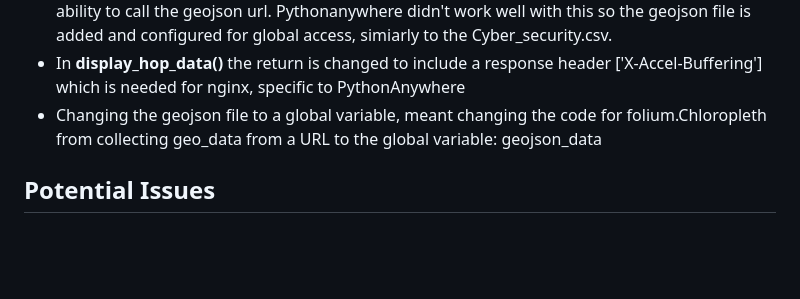
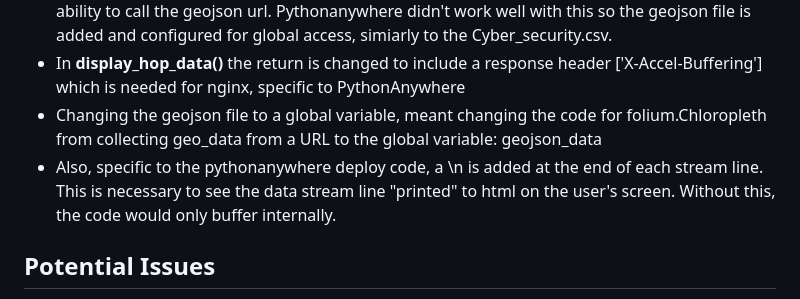
Before and after one commit to tiffany-elizabeth-gh/tracemyroute, a Markdown page: docs/server_deploy.md, the part around the change. Drawn GitHub-style; blank space fills up the shorter version.

```diff
--- a/docs/server_deploy.md
+++ b/docs/server_deploy.md
@@ -53,6 +53,7 @@ There were a couple of adjustments to the code that had to be done in main.py fo
 - The main difference between the internal environment and the pythonanywhere server is the ability to call the geojson url. Pythonanywhere didn't work well with this so the geojson file is added and configured for global access, simiarly to the Cyber_security.csv.
 - In **display_hop_data()** the return is changed to include a response header ['X-Accel-Buffering'] which is needed for nginx, specific to PythonAnywhere
 - Changing the geojson file to a global variable, meant changing the code for folium.Chloropleth from collecting geo_data from a URL to the global variable: geojson_data
+- Also, specific to the pythonanywhere deploy code, a \n is added at the end of each stream line. This is necessary to see the data stream line "printed" to html on the user's screen. Without this, the code would only buffer internally.
 
 ## Potential Issues
 The deployment came about through a lot of trial and error and community troubleshooting. Some hurdles to navigate that became critical for it to work was calling the PythonAnywhere environment correctly and identifying the environment appropriately. Errors with this still could occur and could require further troubleshooting. Due to the nature of PythonAnywhere and free accounts, servers can often overload quickly, which could cause temporary errors in the running of this application. As this is newly deployed, we are also aware that there may be more issues to overcome in the smooth running of this application on an external server. That is why this code lives in a dedicated server_deploy branch (and not part of the official tracemyroute v1.0.0 release) for further debugging and finessing.
```
